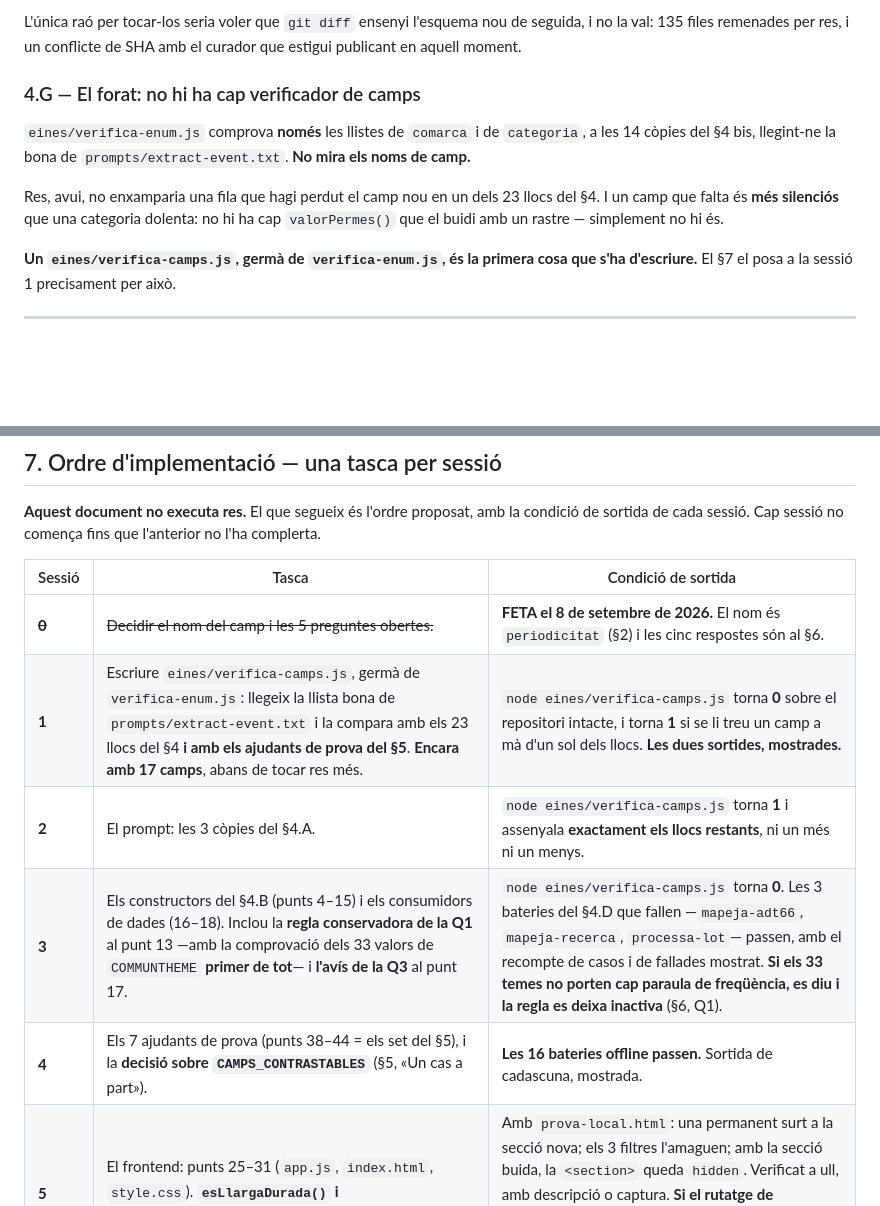
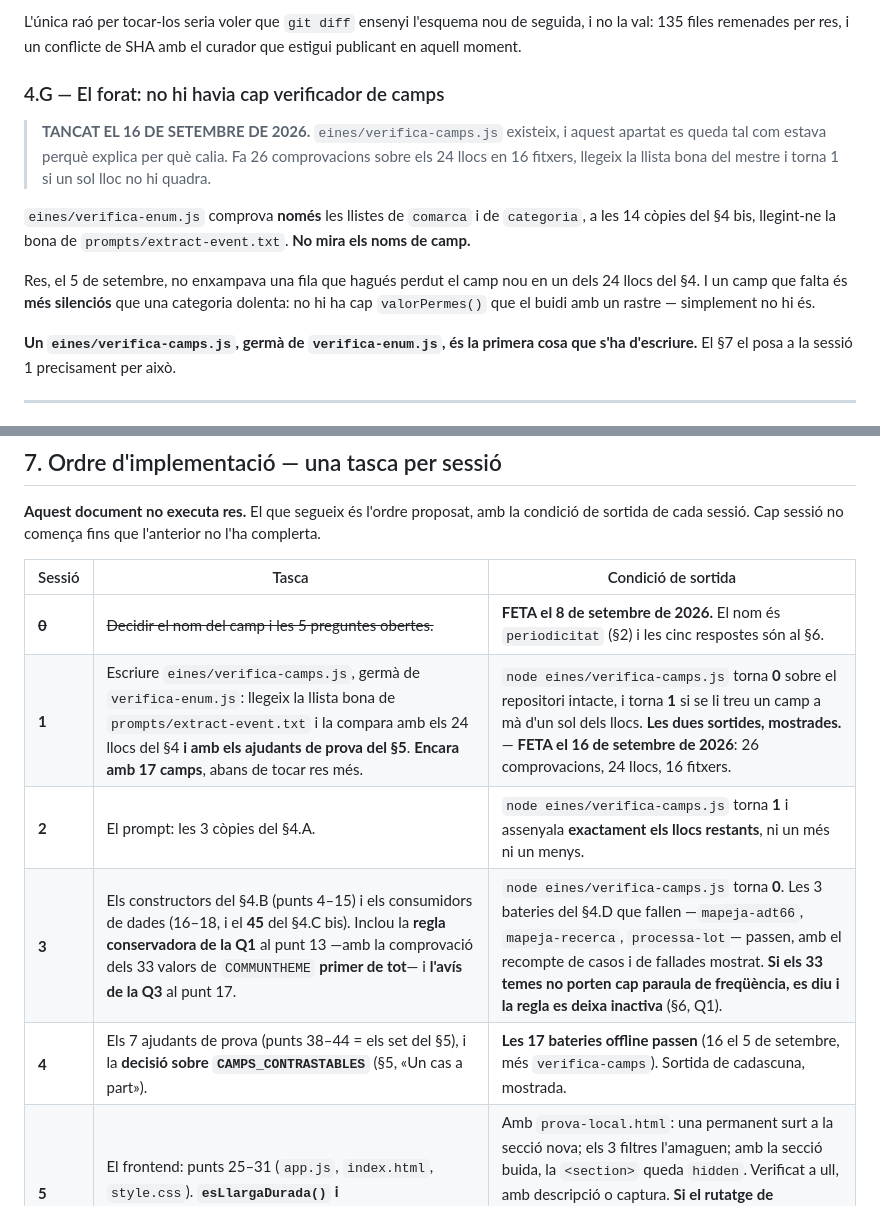
Before and after one commit to CLMVallespir/agenda-catalogne-nord, a Markdown page: docs/DECISIO-ACTIVITATS-PERMANENTS.md, 2 parts joined by grey strips. Rendered like a GitHub page; blank space fills up the shorter version.

```diff
--- a/docs/DECISIO-ACTIVITATS-PERMANENTS.md
+++ b/docs/DECISIO-ACTIVITATS-PERMANENTS.md
@@ -363,15 +395,21 @@ L'única raó per tocar-los seria voler que `git diff` ensenyi l'esquema nou de
 seguida, i no la val: 135 files remenades per res, i un conflicte de SHA amb el
 curador que estigui publicant en aquell moment.
 
-### 4.G — El forat: no hi ha cap verificador de camps
+### 4.G — El forat: no hi havia cap verificador de camps
+
+> **TANCAT EL 16 DE SETEMBRE DE 2026.** `eines/verifica-camps.js` existeix, i
+> aquest apartat es queda tal com estava perquè explica per què calia. Fa 26
+> comprovacions sobre els 24 llocs en 16 fitxers, llegeix la llista bona del
+> mestre i torna 1 si un sol lloc no hi quadra.
 
 `eines/verifica-enum.js` comprova **només** les llistes de `comarca` i de
 `categoria`, a les 14 còpies del §4 bis, llegint-ne la bona de
 `prompts/extract-event.txt`. **No mira els noms de camp.**
 
-Res, avui, no enxamparia una fila que hagi perdut el camp nou en un dels 23 llocs
-del §4. I un camp que falta és **més silenciós** que una categoria dolenta: no hi
-ha cap `valorPermes()` que el buidi amb un rastre — simplement no hi és.
+Res, el 5 de setembre, no enxampava una fila que hagués perdut el camp nou en un
+dels 24 llocs del §4. I un camp que falta és **més silenciós** que una categoria
+dolenta: no hi ha cap `valorPermes()` que el buidi amb un rastre — simplement no
+hi és.
 
 **Un `eines/verifica-camps.js`, germà de `verifica-enum.js`, és la primera cosa
 que s'ha d'escriure.** El §7 el posa a la sessió 1 precisament per això.
@@ -615,10 +653,10 @@ l'ha complerta.
 | Sessió | Tasca | Condició de sortida |
 |---|---|---|
 | ~~**0**~~ | ~~Decidir el nom del camp i les 5 preguntes obertes.~~ | **FETA el 8 de setembre de 2026.** El nom és `periodicitat` (§2) i les cinc respostes són al §6. |
-| **1** | Escriure `eines/verifica-camps.js`, germà de `verifica-enum.js`: llegeix la llista bona de `prompts/extract-event.txt` i la compara amb els 23 llocs del §4 **i amb els ajudants de prova del §5**. **Encara amb 17 camps**, abans de tocar res més. | `node eines/verifica-camps.js` torna **0** sobre el repositori intacte, i torna **1** si se li treu un camp a mà d'un sol dels llocs. **Les dues sortides, mostrades.** |
+| **1** | Escriure `eines/verifica-camps.js`, germà de `verifica-enum.js`: llegeix la llista bona de `prompts/extract-event.txt` i la compara amb els 24 llocs del §4 **i amb els ajudants de prova del §5**. **Encara amb 17 camps**, abans de tocar res més. | `node eines/verifica-camps.js` torna **0** sobre el repositori intacte, i torna **1** si se li treu un camp a mà d'un sol dels llocs. **Les dues sortides, mostrades.** — **FETA el 16 de setembre de 2026**: 26 comprovacions, 24 llocs, 16 fitxers. |
 | **2** | El prompt: les 3 còpies del §4.A. | `node eines/verifica-camps.js` torna **1** i assenyala **exactament els llocs restants**, ni un més ni un menys. |
-| **3** | Els constructors del §4.B (punts 4–15) i els consumidors de dades (16–18). Inclou la **regla conservadora de la Q1** al punt 13 —amb la comprovació dels 33 valors de `COMMUNTHEME` **primer de tot**— i **l'avís de la Q3** al punt 17. | `node eines/verifica-camps.js` torna **0**. Les 3 bateries del §4.D que fallen —`mapeja-adt66`, `mapeja-recerca`, `processa-lot`— passen, amb el recompte de casos i de fallades mostrat. **Si els 33 temes no porten cap paraula de freqüència, es diu i la regla es deixa inactiva** (§6, Q1). |
-| **4** | Els 7 ajudants de prova (punts 38–44 = els set del §5), i la **decisió sobre `CAMPS_CONTRASTABLES`** (§5, «Un cas a part»). | **Les 16 bateries offline passen.** Sortida de cadascuna, mostrada. |
+| **3** | Els constructors del §4.B (punts 4–15) i els consumidors de dades (16–18, i el **45** del §4.C bis). Inclou la **regla conservadora de la Q1** al punt 13 —amb la comprovació dels 33 valors de `COMMUNTHEME` **primer de tot**— i **l'avís de la Q3** al punt 17. | `node eines/verifica-camps.js` torna **0**. Les 3 bateries del §4.D que fallen —`mapeja-adt66`, `mapeja-recerca`, `processa-lot`— passen, amb el recompte de casos i de fallades mostrat. **Si els 33 temes no porten cap paraula de freqüència, es diu i la regla es deixa inactiva** (§6, Q1). |
+| **4** | Els 7 ajudants de prova (punts 38–44 = els set del §5), i la **decisió sobre `CAMPS_CONTRASTABLES`** (§5, «Un cas a part»). | **Les 17 bateries offline passen** (16 el 5 de setembre, més `verifica-camps`). Sortida de cadascuna, mostrada. |
 | **5** | El frontend: punts 25–31 (`app.js`, `index.html`, `style.css`). **`esLlargaDurada()` i `DIES_LLARGA_DURADA` no es toquen** (§6, Q2). | Amb `prova-local.html`: una permanent surt a la secció nova; els 3 filtres l'amaguen; amb la secció buida, la `<section>` queda `hidden`. Verificat a ull, amb descripció o captura. **Si el rutatge de `pintaTot()` xoca de debò: la sessió s'atura i ho reporta** (§6, Q2) — i això compta com a sortida vàlida. |
 | **6** | El mirall offline: `prova-local.html` (punts 32–37), amb files de prova permanents. | `prova-local.html` i `app.js` fan **el mateix**. La diferència entre els dos, mostrada i buida. |
 | **7** | El digest: punts 19–24. `llegeixEsdevenimentsDeLaSetmana()` passa a tornar **dues llistes d'una sola lectura** (§6, Q4). | `respostaDigestDeProva()` (`worker/worker.js:1526`) genera un digest amb el bloc de resum, **sense cartell i sense línia per ocurrència**, i que **hi surt també quan cap permanent no té ocurrència aquella setmana**. Una sola crida a l'API de continguts al registre. **Cap desplegament**: el Worker es desplega quan el propietari ho digui. |
```
Also changed, not shown: other parts of docs/DECISIO-ACTIVITATS-PERMANENTS.md (+43 -11 lines).
